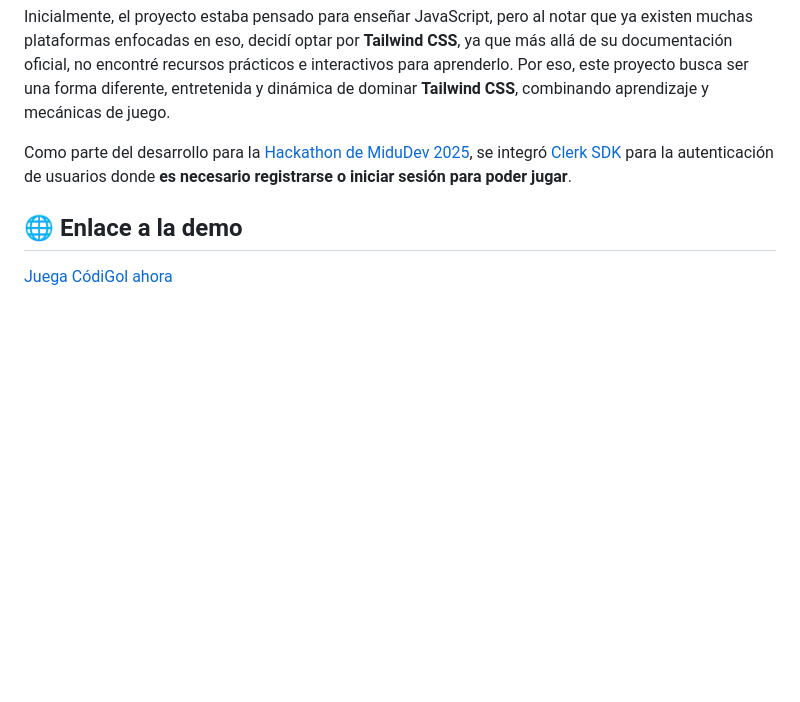
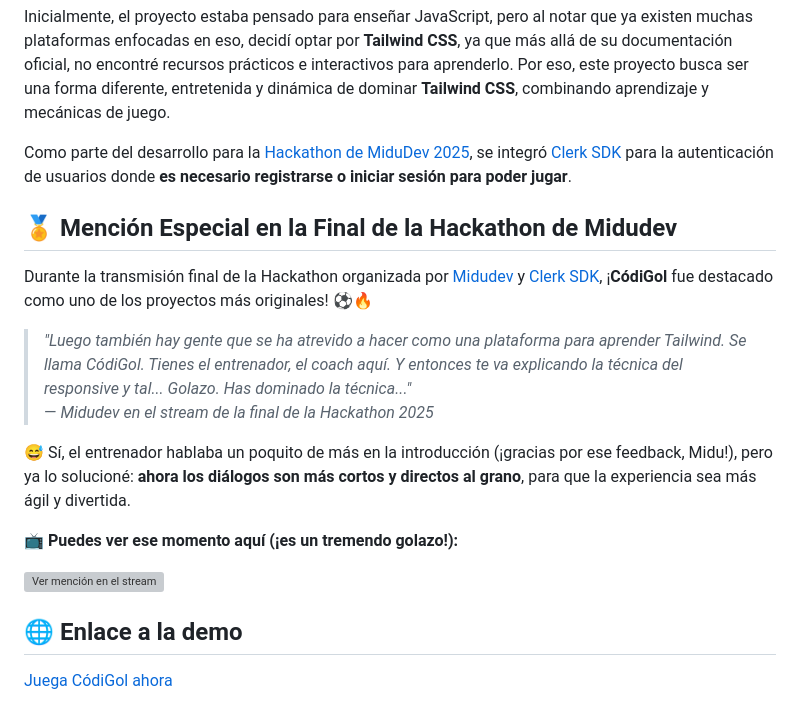
Before and after one commit to FernadoCodeDev/CodiGol-Demo, a Markdown page: README.md, the part around the change. Rendered like a GitHub page; blank space fills up the shorter version; grey boxes are pictures that could not be loaded.

```diff
--- a/README.md
+++ b/README.md
@@ -9,6 +9,20 @@ Esta idea surgió como un concepto que había descartado tiempo atrás, pero gra
 Inicialmente, el proyecto estaba pensado para enseñar JavaScript, pero al notar que ya existen muchas plataformas enfocadas en eso, decidí optar por **Tailwind CSS**, ya que más allá de su documentación oficial, no encontré recursos prácticos e interactivos para aprenderlo. Por eso, este proyecto busca ser una forma diferente, entretenida y dinámica de dominar **Tailwind CSS**, combinando aprendizaje y mecánicas de juego.
 
 Como parte del desarrollo para la [Hackathon de MiduDev 2025](https://github.com/midudev/hackaton-clerk-2025?tab=readme-ov-file#%EF%B8%8F-c%C3%B3mo-participar-en-la-hackat%C3%B3n), se integró [Clerk SDK](https://clerk.com/docs) para la autenticación de usuarios donde **es necesario registrarse o iniciar sesión para poder jugar**.
+
+## 🏅 Mención Especial en la Final de la Hackathon de Midudev
+
+Durante la transmisión final de la Hackathon organizada por [Midudev](https://www.twitch.tv/videos/2465451345) y [Clerk SDK](https://clerk.com/docs), ¡**CódiGol** fue destacado como uno de los proyectos más originales! ⚽🔥
+
+> *"Luego también hay gente que se ha atrevido a hacer como una plataforma para aprender Tailwind. Se llama CódiGol. Tienes el entrenador, el coach aquí. Y entonces te va explicando la técnica del responsive y tal... Golazo. Has dominado la técnica..."*
+> — *Midudev en el stream de la final de la Hackathon 2025*
+
+😅 Sí, el entrenador hablaba un poquito de más en la introducción (¡gracias por ese feedback, Midu!), pero ya lo solucioné: **ahora los diálogos son más cortos y directos al grano**, para que la experiencia sea más ágil y divertida.
+
+📺 **Puedes ver ese momento aquí (¡es un tremendo golazo!):**
+
+[![Ver mención en el stream](https://img.youtube.com/vi/0Z0Vy0VWQeY/hqdefault.jpg)](https://www.youtube.com/watch?v=0Z0Vy0VWQeY)
+
 
 ## 🌐 Enlace a la demo
 
```
